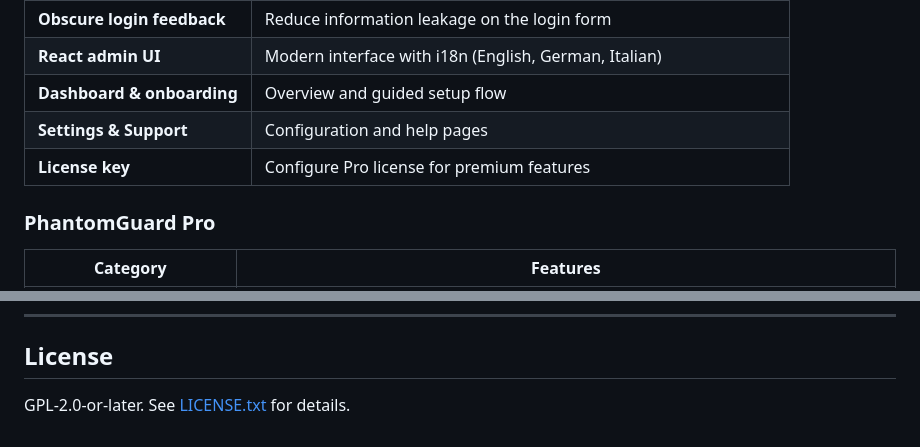
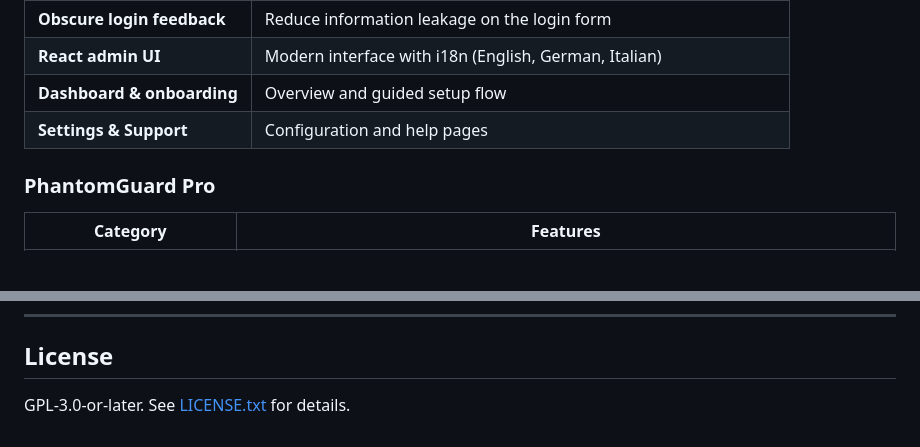
Before and after one commit to bitninjaio/PhantomGuardFree, a Markdown page: phantom-guard/README.md, 2 parts joined by grey strips. Drawn GitHub-style; blank space fills up the shorter version.

Commit message:
Update license to GPL-3.0-or-later and README feature list
Updates the project license to GPL-3.0-or-later and removes the license key configuration from the features table in the README.

```diff
--- a/phantom-guard/README.md
+++ b/phantom-guard/README.md
@@ -22,7 +22,6 @@ PhantomGuard helps you protect your WordPress site with configurable security ru
 | **React admin UI** | Modern interface with i18n (English, German, Italian) |
 | **Dashboard & onboarding** | Overview and guided setup flow |
 | **Settings & Support** | Configuration and help pages |
-| **License key** | Configure Pro license for premium features |
 
 ### PhantomGuard Pro
 
@@ -126,4 +125,4 @@ Use `npm run build:dev` for an unminified development build, or `npm run build`
 
 ## License
 
-GPL-2.0-or-later. See [LICENSE.txt](LICENSE.txt) for details.
+GPL-3.0-or-later. See [LICENSE.txt](LICENSE.txt) for details.
```
